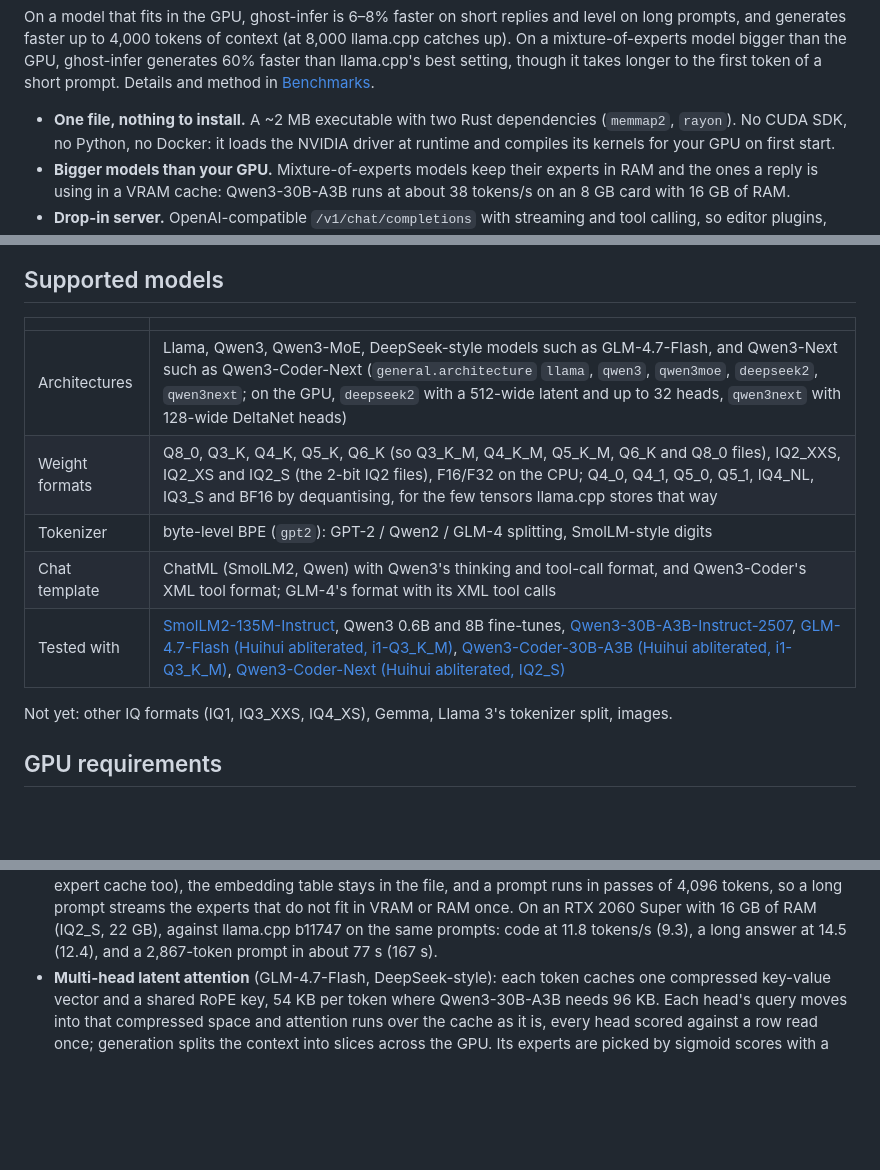
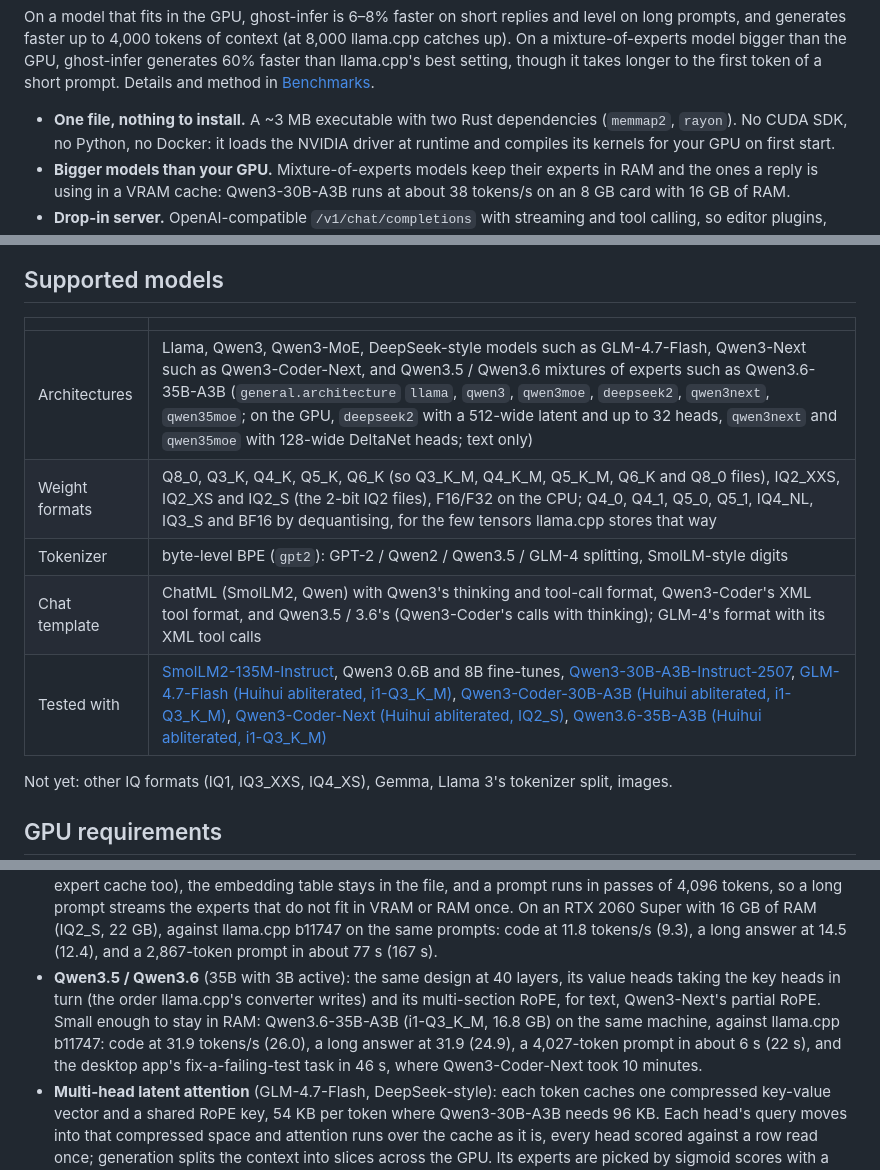
Before and after one commit to affifuddin-hazam/ghost-infer, a Markdown page: README.md, 3 parts joined by grey strips. GitHub-like rendering; blank space fills up the shorter version.

```diff
--- a/README.md
+++ b/README.md
@@ -44,7 +44,7 @@ mixture-of-experts model bigger than the GPU, ghost-infer generates 60% faster t
 setting, though it takes longer to the first token of a short prompt. Details and method in
 [Benchmarks](#benchmarks).
 
-- **One file, nothing to install.** A ~2 MB executable with two Rust dependencies (`memmap2`, `rayon`).
+- **One file, nothing to install.** A ~3 MB executable with two Rust dependencies (`memmap2`, `rayon`).
   No CUDA SDK, no Python, no Docker: it loads the NVIDIA driver at runtime and compiles its kernels for
   your GPU on first start.
 - **Bigger models than your GPU.** Mixture-of-experts models keep their experts in RAM and the ones a
@@ -393,11 +400,11 @@ curl http://127.0.0.1:8080/v1/chat/completions -H "Content-Type: application/jso
 
 | | |
 |---|---|
-| Architectures | Llama, Qwen3, Qwen3-MoE, DeepSeek-style models such as GLM-4.7-Flash, and Qwen3-Next such as Qwen3-Coder-Next (`general.architecture` `llama`, `qwen3`, `qwen3moe`, `deepseek2`, `qwen3next`; on the GPU, `deepseek2` with a 512-wide latent and up to 32 heads, `qwen3next` with 128-wide DeltaNet heads) |
+| Architectures | Llama, Qwen3, Qwen3-MoE, DeepSeek-style models such as GLM-4.7-Flash, Qwen3-Next such as Qwen3-Coder-Next, and Qwen3.5 / Qwen3.6 mixtures of experts such as Qwen3.6-35B-A3B (`general.architecture` `llama`, `qwen3`, `qwen3moe`, `deepseek2`, `qwen3next`, `qwen35moe`; on the GPU, `deepseek2` with a 512-wide latent and up to 32 heads, `qwen3next` and `qwen35moe` with 128-wide DeltaNet heads; text only) |
 | Weight formats | Q8_0, Q3_K, Q4_K, Q5_K, Q6_K (so Q3_K_M, Q4_K_M, Q5_K_M, Q6_K and Q8_0 files), IQ2_XXS, IQ2_XS and IQ2_S (the 2-bit IQ2 files), F16/F32 on the CPU; Q4_0, Q4_1, Q5_0, Q5_1, IQ4_NL, IQ3_S and BF16 by dequantising, for the few tensors llama.cpp stores that way |
-| Tokenizer | byte-level BPE (`gpt2`): GPT-2 / Qwen2 / GLM-4 splitting, SmolLM-style digits |
-| Chat template | ChatML (SmolLM2, Qwen) with Qwen3's thinking and tool-call format, and Qwen3-Coder's XML tool format; GLM-4's format with its XML tool calls |
-| Tested with | [SmolLM2-135M-Instruct](https://huggingface.co/unsloth/SmolLM2-135M-Instruct-GGUF), Qwen3 0.6B and 8B fine-tunes, [Qwen3-30B-A3B-Instruct-2507](https://huggingface.co/unsloth/Qwen3-30B-A3B-Instruct-2507-GGUF), [GLM-4.7-Flash (Huihui abliterated, i1-Q3_K_M)](https://huggingface.co/mradermacher/Huihui-GLM-4.7-Flash-abliterated-i1-GGUF), [Qwen3-Coder-30B-A3B (Huihui abliterated, i1-Q3_K_M)](https://huggingface.co/mradermacher/Huihui-Qwen3-Coder-30B-A3B-Instruct-abliterated-i1-GGUF), [Qwen3-Coder-Next (Huihui abliterated, IQ2_S)](https://huggingface.co/bartowski/huihui-ai_Qwen3-Coder-Next-abliterated-GGUF) |
+| Tokenizer | byte-level BPE (`gpt2`): GPT-2 / Qwen2 / Qwen3.5 / GLM-4 splitting, SmolLM-style digits |
+| Chat template | ChatML (SmolLM2, Qwen) with Qwen3's thinking and tool-call format, Qwen3-Coder's XML tool format, and Qwen3.5 / 3.6's (Qwen3-Coder's calls with thinking); GLM-4's format with its XML tool calls |
+| Tested with | [SmolLM2-135M-Instruct](https://huggingface.co/unsloth/SmolLM2-135M-Instruct-GGUF), Qwen3 0.6B and 8B fine-tunes, [Qwen3-30B-A3B-Instruct-2507](https://huggingface.co/unsloth/Qwen3-30B-A3B-Instruct-2507-GGUF), [GLM-4.7-Flash (Huihui abliterated, i1-Q3_K_M)](https://huggingface.co/mradermacher/Huihui-GLM-4.7-Flash-abliterated-i1-GGUF), [Qwen3-Coder-30B-A3B (Huihui abliterated, i1-Q3_K_M)](https://huggingface.co/mradermacher/Huihui-Qwen3-Coder-30B-A3B-Instruct-abliterated-i1-GGUF), [Qwen3-Coder-Next (Huihui abliterated, IQ2_S)](https://huggingface.co/bartowski/huihui-ai_Qwen3-Coder-Next-abliterated-GGUF), [Qwen3.6-35B-A3B (Huihui abliterated, i1-Q3_K_M)](https://huggingface.co/mradermacher/Huihui-Qwen3.6-35B-A3B-abliterated-i1-GGUF) |
 
 Not yet: other IQ formats (IQ1, IQ3_XXS, IQ4_XS), Gemma, Llama 3's tokenizer split, images.
 
@@ -453,6 +460,11 @@ it. Remove that file to build a portable binary.
   4,096 tokens, so a long prompt streams the experts that do not fit in VRAM or RAM once. On an RTX 2060
   Super with 16 GB of RAM (IQ2_S, 22 GB), against llama.cpp b11747 on the same prompts: code at 11.8
   tokens/s (9.3), a long answer at 14.5 (12.4), and a 2,867-token prompt in about 77 s (167 s).
+- **Qwen3.5 / Qwen3.6** (35B with 3B active): the same design at 40 layers, its value heads taking the key
+  heads in turn (the order llama.cpp's converter writes) and its multi-section RoPE, for text, Qwen3-Next's
+  partial RoPE. Small enough to stay in RAM: Qwen3.6-35B-A3B (i1-Q3_K_M, 16.8 GB) on the same machine, against
+  llama.cpp b11747: code at 31.9 tokens/s (26.0), a long answer at 31.9 (24.9), a 4,027-token prompt in about
+  6 s (22 s), and the desktop app's fix-a-failing-test task in 46 s, where Qwen3-Coder-Next took 10 minutes.
 - **Multi-head latent attention** (GLM-4.7-Flash, DeepSeek-style): each token caches one compressed
   key-value vector and a shared RoPE key, 54 KB per token where Qwen3-30B-A3B needs 96 KB. Each head's
   query moves into that compressed space and attention runs over the cache as it is, every head scored
```
Also changed, not shown: other parts of README.md (+13 -1 lines), docs/demo.gif, docs/screenshot-app.png, docs/social-preview.png, 10 other files.
